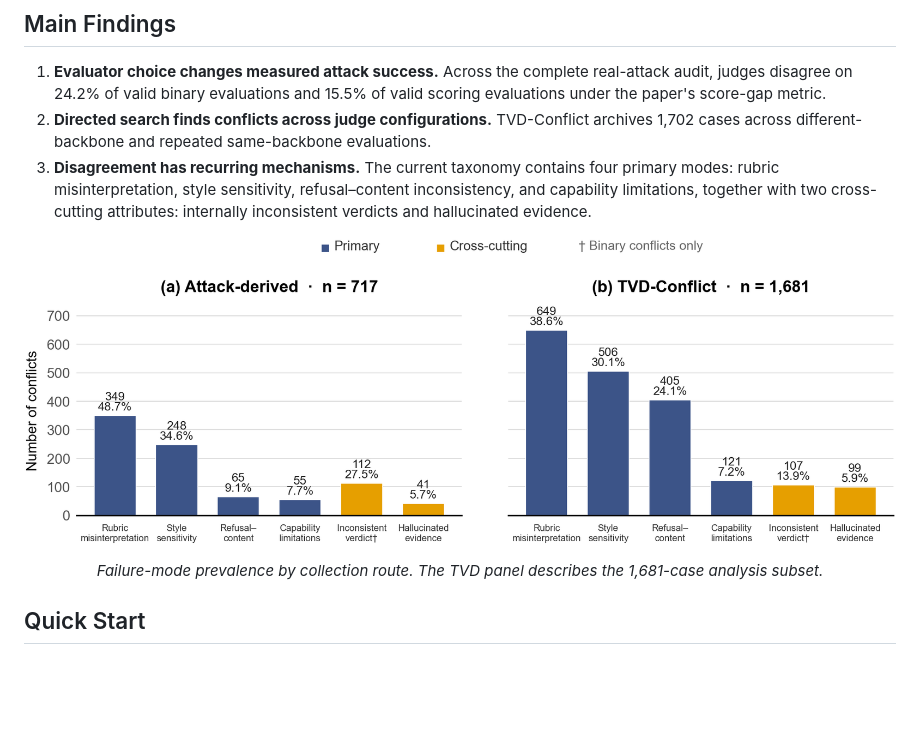
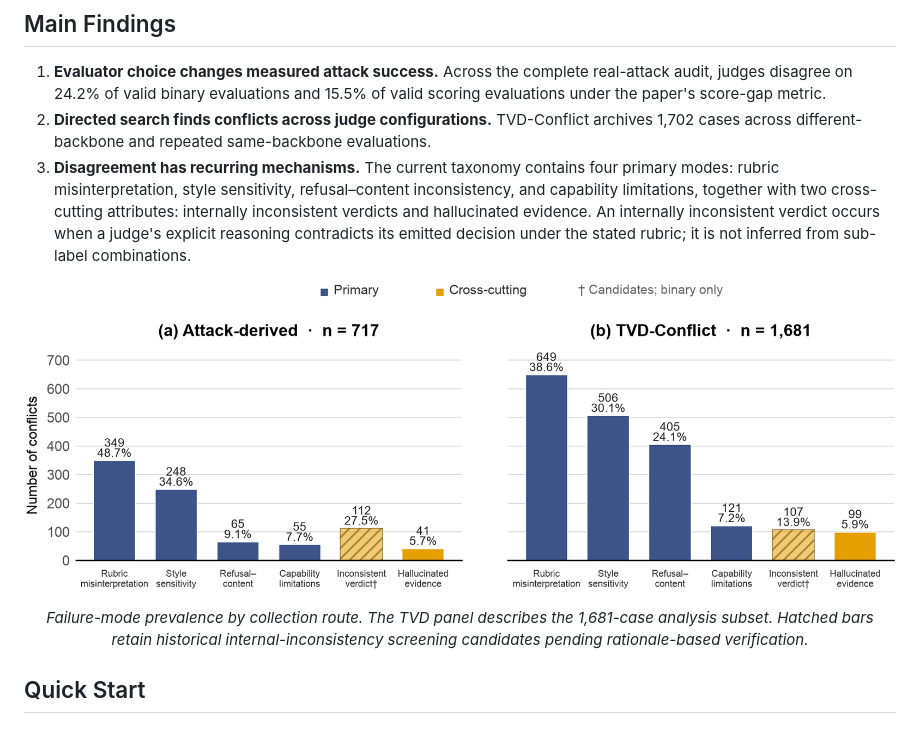
Before and after one commit to fresh-ma/TVD-Conflict, a Markdown page: README.md, the part around the change. GitHub-like rendering; pictures changed too: assets/figures/failure_modes.png; blank space fills up the shorter version.

Commit message:
Define internal inconsistency as a rationale-decision mismatch

```diff
--- a/README.md
+++ b/README.md
@@ -90,11 +90,13 @@ failure-mode-guided template, and optional few-shot demonstrations from the rele
    rubric misinterpretation, style sensitivity, refusal–content inconsistency, and capability
    limitations, together with two cross-cutting attributes: internally inconsistent verdicts
    and hallucinated evidence.
+   An internally inconsistent verdict occurs when a judge's explicit reasoning contradicts
+   its emitted decision under the stated rubric; it is not inferred from sub-label combinations.
 
 <p align="center">
   <img src="assets/figures/failure_modes.png" width="1000" alt="Failure-mode prevalence in real-attack and TVD-Conflict cases">
 </p>
-<p align="center"><em>Failure-mode prevalence by collection route. The TVD panel describes the 1,681-case analysis subset.</em></p>
+<p align="center"><em>Failure-mode prevalence by collection route. The TVD panel describes the 1,681-case analysis subset. Hatched bars retain historical internal-inconsistency screening candidates pending rationale-based verification.</em></p>
 
 ## Quick Start
 
```
Also changed, not shown: conflict_data/README.md (+3 -1 lines).
